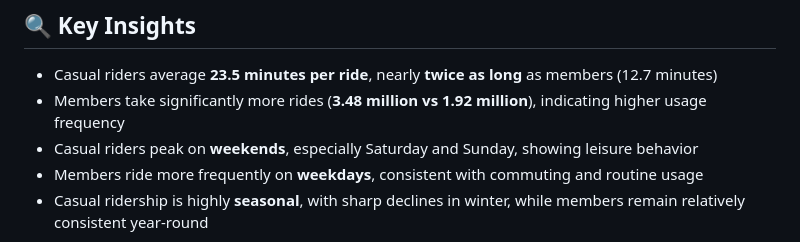
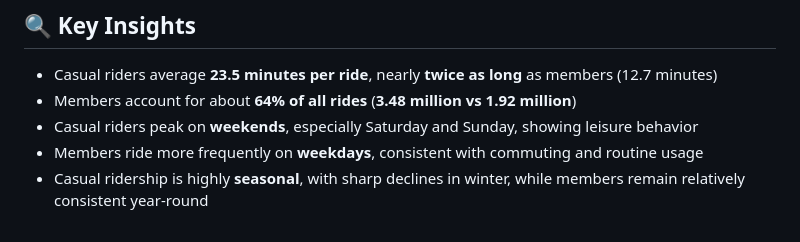
Before and after one commit to daniel-eniola/cyclistic-bike-share-analysis, a Markdown page: README.md, the part around the change. Drawn GitHub-style.

```diff
--- a/README.md
+++ b/README.md
@@ -44,7 +44,7 @@ This question is explored through data cleaning, feature engineering, explorator
 ## 🔍 Key Insights
 
 * Casual riders average **23.5 minutes per ride**, nearly **twice as long** as members (12.7 minutes)
-* Members take significantly more rides (**3.48 million vs 1.92 million**), indicating higher usage frequency
+* Members account for about **64% of all rides** (**3.48 million vs 1.92 million**)
 * Casual riders peak on **weekends**, especially Saturday and Sunday, showing leisure behavior
 * Members ride more frequently on **weekdays**, consistent with commuting and routine usage
 * Casual ridership is highly **seasonal**, with sharp declines in winter, while members remain relatively consistent year-round
```
